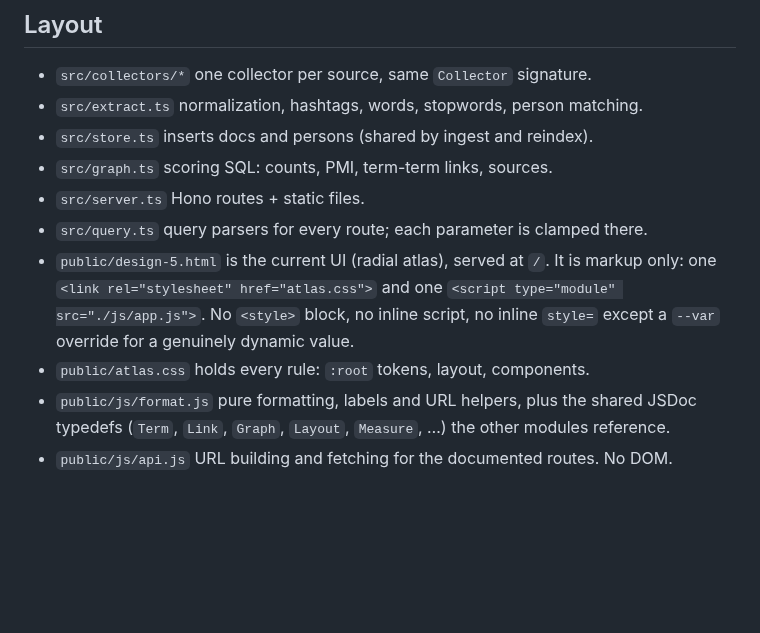
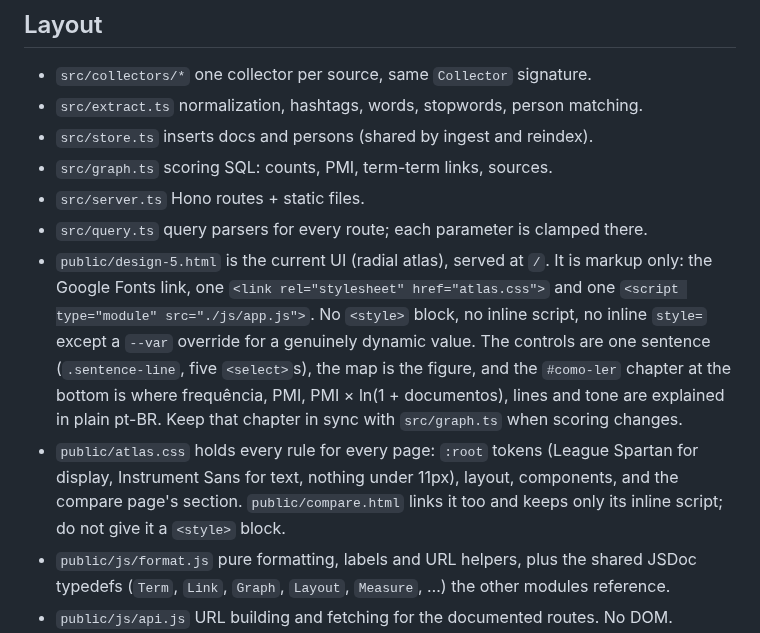
Before and after one commit to walteraandrade/rashomon, a Markdown page: CLAUDE.md, the part around the change. Rendered like a GitHub page; blank space fills up the shorter version.

```diff
--- a/CLAUDE.md
+++ b/CLAUDE.md
@@ -26,8 +26,8 @@ Which words stick to a Brazilian political figure, across Bluesky, Google News,
 - `src/graph.ts` scoring SQL: counts, PMI, term-term links, sources.
 - `src/server.ts` Hono routes + static files.
 - `src/query.ts` query parsers for every route; each parameter is clamped there.
-- `public/design-5.html` is the current UI (radial atlas), served at `/`. It is markup only: one `<link rel="stylesheet" href="atlas.css">` and one `<script type="module" src="./js/app.js">`. No `<style>` block, no inline script, no inline `style=` except a `--var` override for a genuinely dynamic value.
-- `public/atlas.css` holds every rule: `:root` tokens, layout, components.
+- `public/design-5.html` is the current UI (radial atlas), served at `/`. It is markup only: the Google Fonts link, one `<link rel="stylesheet" href="atlas.css">` and one `<script type="module" src="./js/app.js">`. No `<style>` block, no inline script, no inline `style=` except a `--var` override for a genuinely dynamic value. The controls are one sentence (`.sentence-line`, five `<select>`s), the map is the figure, and the `#como-ler` chapter at the bottom is where frequência, PMI, PMI × ln(1 + documentos), lines and tone are explained in plain pt-BR. Keep that chapter in sync with `src/graph.ts` when scoring changes.
+- `public/atlas.css` holds every rule for every page: `:root` tokens (League Spartan for display, Instrument Sans for text, nothing under 11px), layout, components, and the compare page's section. `public/compare.html` links it too and keeps only its inline script; do not give it a `<style>` block.
 - `public/js/format.js` pure formatting, labels and URL helpers, plus the shared JSDoc typedefs (`Term`, `Link`, `Graph`, `Layout`, `Measure`, …) the other modules reference.
 - `public/js/api.js` URL building and fetching for the documented routes. No DOM.
 - `public/js/layout.js` pure geometry: `wrapLines`, `centerLabel`, `packPass`, `pack`, `routeGraph`, `routesFrom`. No DOM — text metrics arrive as an injected `measure(text, size, family, weight)`, which `render.js`'s `createCanvasMeasure()` supplies in the browser and a stub supplies in tests.
```
Also changed, not shown: README.md (+1 -1 lines), docs/screenshots/leitura-compare.png (added), docs/screenshots/leitura-desktop.png (added), docs/screenshots/leitura-mobile.png (added), docs/screenshots/leitura-selected.png (added), 9 other files.
